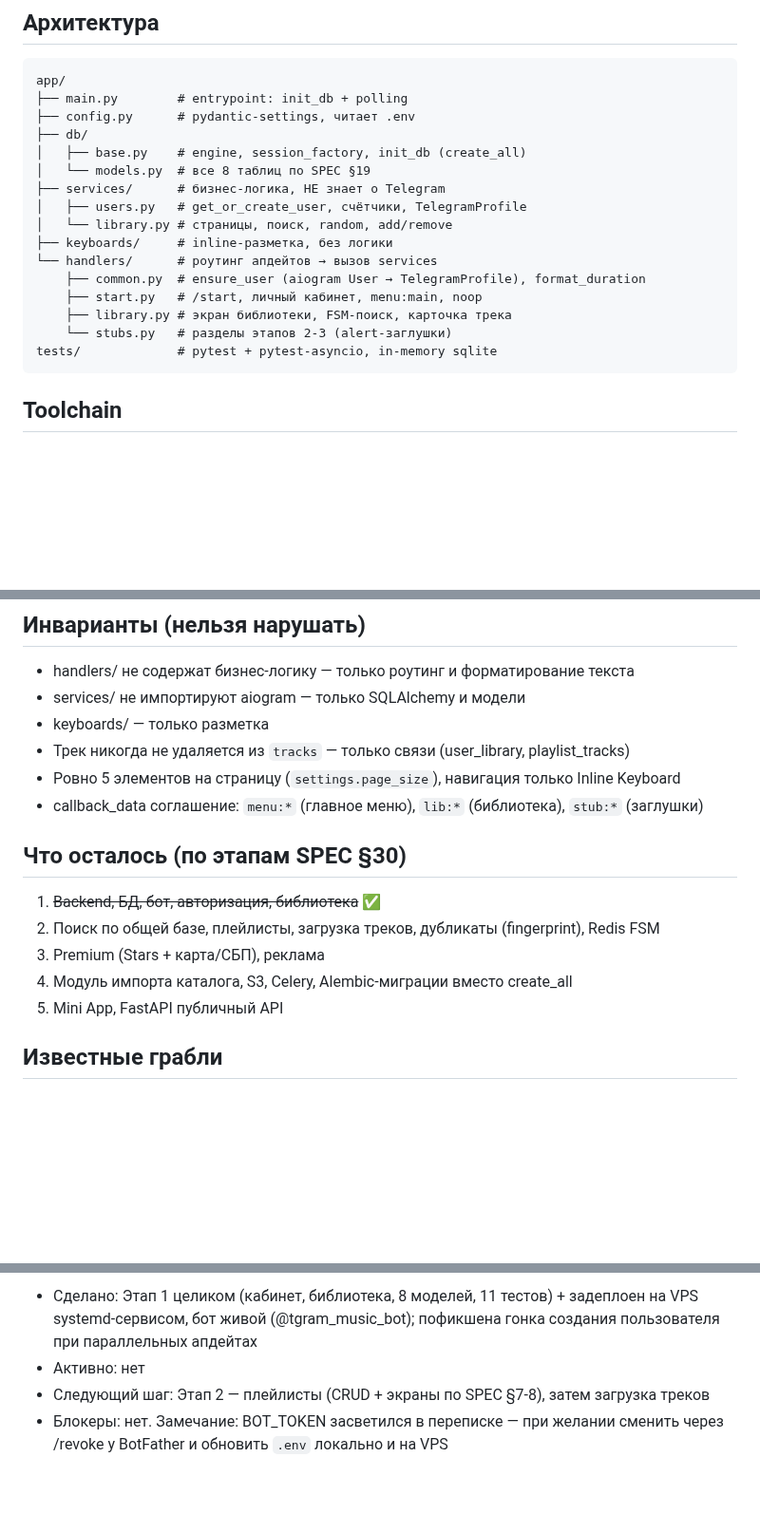
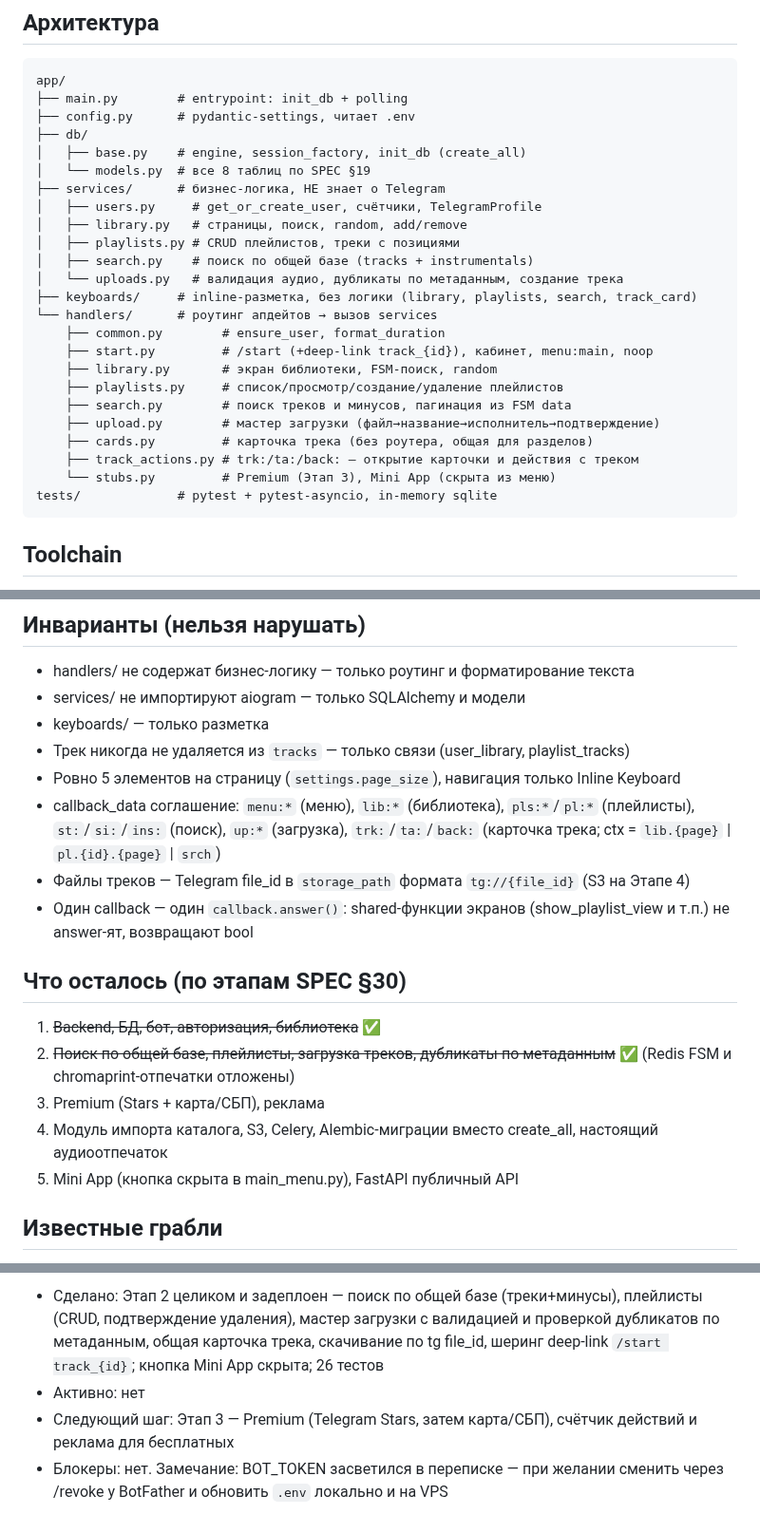
Before and after one commit to Mysterio3-8/telegram_music, a Markdown page: CLAUDE.md, 3 parts joined by grey strips. Shown at 95% size. GitHub-like rendering; blank space fills up the shorter version.

Commit message:
docs: чекпоинт Этапа 2, карта модулей, соглашения по callback

````diff
--- a/CLAUDE.md
+++ b/CLAUDE.md
@@ -21,14 +21,22 @@ app/
 │   ├── base.py    # engine, session_factory, init_db (create_all)
 │   └── models.py  # все 8 таблиц по SPEC §19
 ├── services/      # бизнес-логика, НЕ знает о Telegram
-│   ├── users.py   # get_or_create_user, счётчики, TelegramProfile
-│   └── library.py # страницы, поиск, random, add/remove
-├── keyboards/     # inline-разметка, без логики
+│   ├── users.py     # get_or_create_user, счётчики, TelegramProfile
+│   ├── library.py   # страницы, поиск, random, add/remove
+│   ├── playlists.py # CRUD плейлистов, треки с позициями
+│   ├── search.py    # поиск по общей базе (tracks + instrumentals)
+│   └── uploads.py   # валидация аудио, дубликаты по метаданным, создание трека
+├── keyboards/     # inline-разметка, без логики (library, playlists, search, track_card)
 └── handlers/      # роутинг апдейтов → вызов services
-    ├── common.py  # ensure_user (aiogram User → TelegramProfile), format_duration
-    ├── start.py   # /start, личный кабинет, menu:main, noop
-    ├── library.py # экран библиотеки, FSM-поиск, карточка трека
-    └── stubs.py   # разделы этапов 2-3 (alert-заглушки)
+    ├── common.py        # ensure_user, format_duration
+    ├── start.py         # /start (+deep-link track_{id}), кабинет, menu:main, noop
+    ├── library.py       # экран библиотеки, FSM-поиск, random
+    ├── playlists.py     # список/просмотр/создание/удаление плейлистов
+    ├── search.py        # поиск треков и минусов, пагинация из FSM data
+    ├── upload.py        # мастер загрузки (файл→название→исполнитель→подтверждение)
+    ├── cards.py         # карточка трека (без роутера, общая для разделов)
+    ├── track_actions.py # trk:/ta:/back: — открытие карточки и действия с треком
+    └── stubs.py         # Premium (Этап 3), Mini App (скрыта из меню)
 tests/             # pytest + pytest-asyncio, in-memory sqlite
 ```
 
@@ -53,15 +61,17 @@ tests/             # pytest + pytest-asyncio, in-memory sqlite
 - keyboards/ — только разметка
 - Трек никогда не удаляется из `tracks` — только связи (user_library, playlist_tracks)
 - Ровно 5 элементов на страницу (`settings.page_size`), навигация только Inline Keyboard
-- callback_data соглашение: `menu:*` (главное меню), `lib:*` (библиотека), `stub:*` (заглушки)
+- callback_data соглашение: `menu:*` (меню), `lib:*` (библиотека), `pls:*`/`pl:*` (плейлисты), `st:`/`si:`/`ins:` (поиск), `up:*` (загрузка), `trk:`/`ta:`/`back:` (карточка трека; ctx = `lib.{page}` | `pl.{id}.{page}` | `srch`)
+- Файлы треков — Telegram file_id в `storage_path` формата `tg://{file_id}` (S3 на Этапе 4)
+- Один callback — один `callback.answer()`: shared-функции экранов (show_playlist_view и т.п.) не answer-ят, возвращают bool
 
 ## Что осталось (по этапам SPEC §30)
 
 1. ~~Backend, БД, бот, авторизация, библиотека~~ ✅
-2. Поиск по общей базе, плейлисты, загрузка треков, дубликаты (fingerprint), Redis FSM
+2. ~~Поиск по общей базе, плейлисты, загрузка треков, дубликаты по метаданным~~ ✅ (Redis FSM и chromaprint-отпечатки отложены)
 3. Premium (Stars + карта/СБП), реклама
-4. Модуль импорта каталога, S3, Celery, Alembic-миграции вместо create_all
-5. Mini App, FastAPI публичный API
+4. Модуль импорта каталога, S3, Celery, Alembic-миграции вместо create_all, настоящий аудиоотпечаток
+5. Mini App (кнопка скрыта в main_menu.py), FastAPI публичный API
 
 ## Известные грабли
 
@@ -73,5 +83,5 @@ tests/             # pytest + pytest-asyncio, in-memory sqlite
 
-- Сделано: Этап 1 целиком (кабинет, библиотека, 8 моделей, 11 тестов) + задеплоен на VPS systemd-сервисом, бот живой (@tgram_music_bot); пофикшена гонка создания пользователя при параллельных апдейтах
+- Сделано: Этап 2 целиком и задеплоен — поиск по общей базе (треки+минусы), плейлисты (CRUD, подтверждение удаления), мастер загрузки с валидацией и проверкой дубликатов по метаданным, общая карточка трека, скачивание по tg file_id, шеринг deep-link `/start track_{id}`; кнопка Mini App скрыта; 26 тестов
 - Активно: нет
-- Следующий шаг: Этап 2 — плейлисты (CRUD + экраны по SPEC §7-8), затем загрузка треков
+- Следующий шаг: Этап 3 — Premium (Telegram Stars, затем карта/СБП), счётчик действий и реклама для бесплатных
 - Блокеры: нет. Замечание: BOT_TOKEN засветился в переписке — при желании сменить через /revoke у BotFather и обновить `.env` локально и на VPS
````
Also changed, not shown: other parts of CLAUDE.md (+2 -2 lines).
